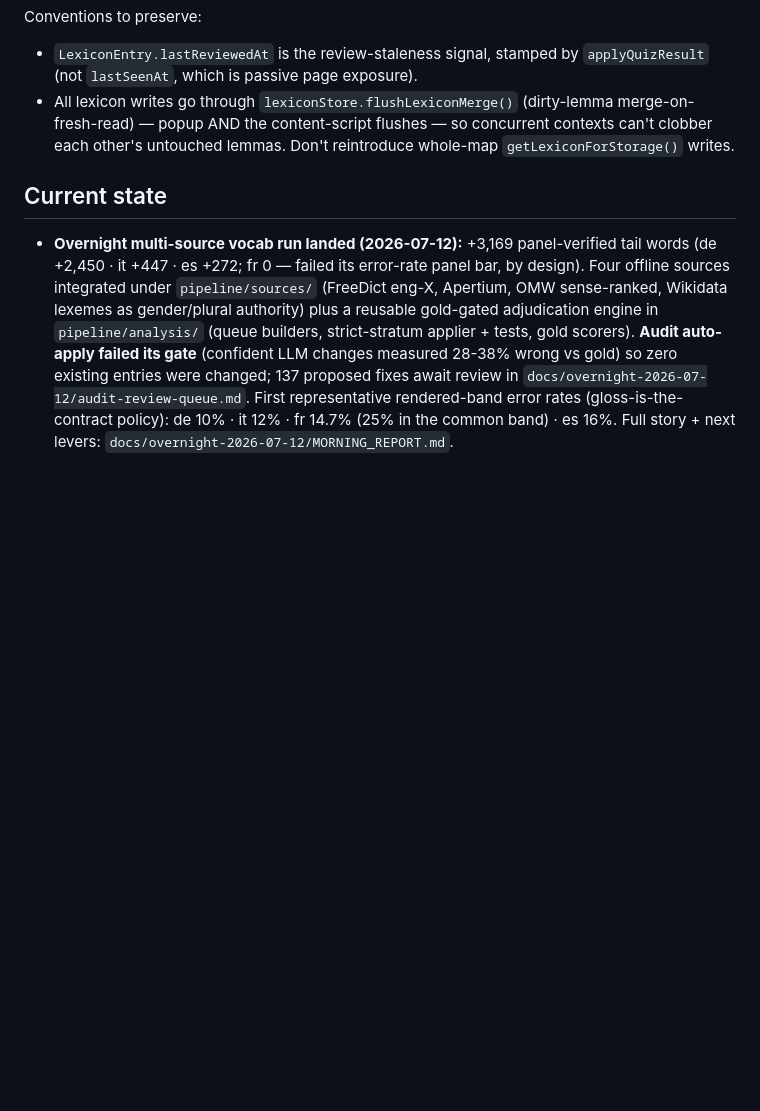
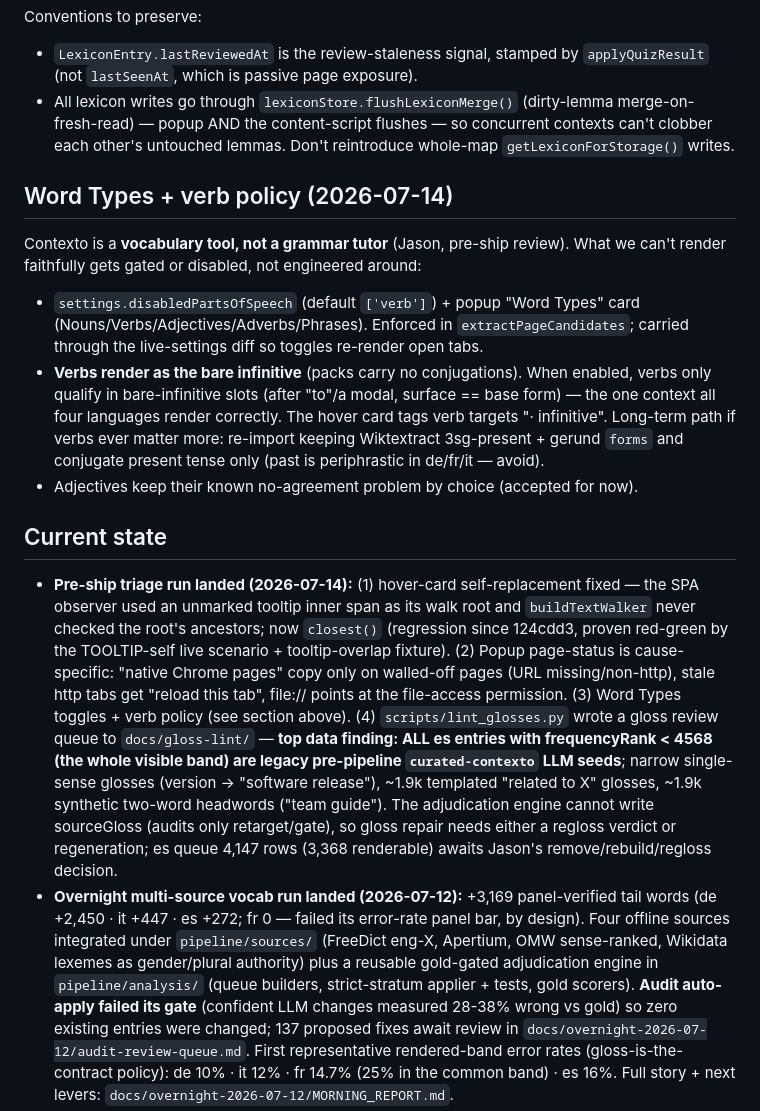
Before and after one commit to Jason-Latz/contexto, a Markdown page: CLAUDE.md, the part around the change. Rendered like a GitHub page; blank space fills up the shorter version.

Commit message:
docs: record 2026-07-14 pre-ship triage run + word-types/verb policy in context doc
Co-Authored-By: Claude Fable 5 <noreply@anthropic.com>

```diff
--- a/CLAUDE.md
+++ b/CLAUDE.md
@@ -173,8 +173,39 @@ Conventions to preserve:
   contexts can't clobber each other's untouched lemmas. Don't reintroduce whole-map
   `getLexiconForStorage()` writes.
 
+## Word Types + verb policy (2026-07-14)
+
+Contexto is a **vocabulary tool, not a grammar tutor** (Jason, pre-ship review).
+What we can't render faithfully gets gated or disabled, not engineered around:
+
+- `settings.disabledPartsOfSpeech` (default `['verb']`) + popup "Word Types" card
+  (Nouns/Verbs/Adjectives/Adverbs/Phrases). Enforced in `extractPageCandidates`;
+  carried through the live-settings diff so toggles re-render open tabs.
+- **Verbs render as the bare infinitive** (packs carry no conjugations). When
+  enabled, verbs only qualify in bare-infinitive slots (after "to"/a modal,
+  surface == base form) — the one context all four languages render correctly.
+  The hover card tags verb targets "· infinitive". Long-term path if verbs ever
+  matter more: re-import keeping Wiktextract 3sg-present + gerund `forms` and
+  conjugate present tense only (past is periphrastic in de/fr/it — avoid).
+- Adjectives keep their known no-agreement problem by choice (accepted for now).
+
 ## Current state
 
+- **Pre-ship triage run landed (2026-07-14):** (1) hover-card self-replacement
+  fixed — the SPA observer used an unmarked tooltip inner span as its walk root and
+  `buildTextWalker` never checked the root's ancestors; now `closest()` (regression
+  since 124cdd3, proven red-green by the TOOLTIP-self live scenario + tooltip-overlap
+  fixture). (2) Popup page-status is cause-specific: "native Chrome pages" copy only
+  on walled-off pages (URL missing/non-http), stale http tabs get "reload this tab",
+  file:// points at the file-access permission. (3) Word Types toggles + verb policy
+  (see section above). (4) `scripts/lint_glosses.py` wrote a gloss review queue to
+  `docs/gloss-lint/` — **top data finding: ALL es entries with frequencyRank < 4568
+  (the whole visible band) are legacy pre-pipeline `curated-contexto` LLM seeds**;
+  narrow single-sense glosses (version -> "software release"), ~1.9k templated
+  "related to X" glosses, ~1.9k synthetic two-word headwords ("team guide"). The
+  adjudication engine cannot write sourceGloss (audits only retarget/gate), so gloss
+  repair needs either a regloss verdict or regeneration; es queue 4,147 rows
+  (3,368 renderable) awaits Jason's remove/rebuild/regloss decision.
 - **Overnight multi-source vocab run landed (2026-07-12):** +3,169 panel-verified tail
   words (de +2,450 · it +447 · es +272; fr 0 — failed its error-rate panel bar, by
   design). Four offline sources integrated under `pipeline/sources/` (FreeDict eng-X,
```
